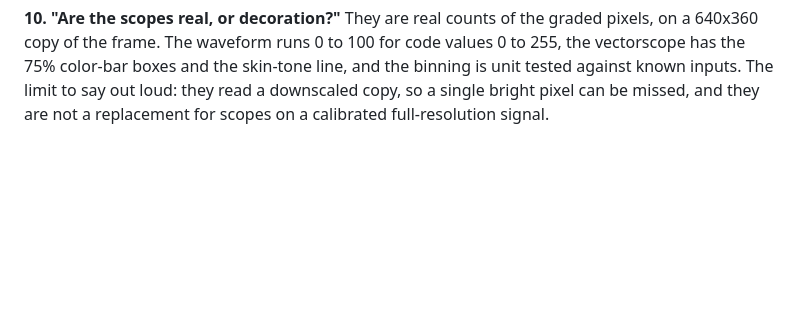
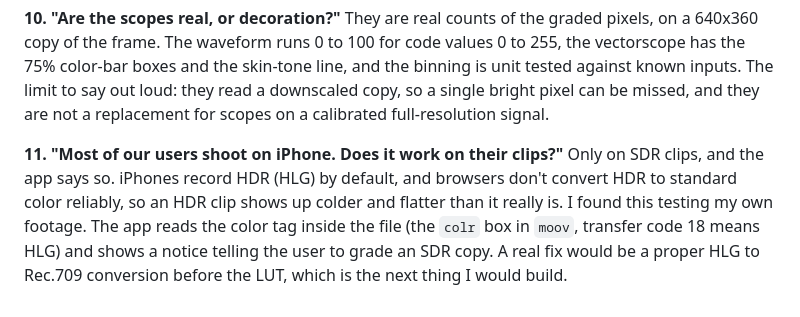
Before and after one commit to areebhirani-beep/grade-bridge, a Markdown page: WALKTHROUGH.md, the part around the change. GitHub-like rendering; blank space fills up the shorter version.

```diff
--- a/WALKTHROUGH.md
+++ b/WALKTHROUGH.md
@@ -117,3 +117,6 @@ Yes. Intensity is baked into the `.cube`, so a look at 60% in the app is the sam
 
 **10. "Are the scopes real, or decoration?"**
 They are real counts of the graded pixels, on a 640x360 copy of the frame. The waveform runs 0 to 100 for code values 0 to 255, the vectorscope has the 75% color-bar boxes and the skin-tone line, and the binning is unit tested against known inputs. The limit to say out loud: they read a downscaled copy, so a single bright pixel can be missed, and they are not a replacement for scopes on a calibrated full-resolution signal.
+
+**11. "Most of our users shoot on iPhone. Does it work on their clips?"**
+Only on SDR clips, and the app says so. iPhones record HDR (HLG) by default, and browsers don't convert HDR to standard color reliably, so an HDR clip shows up colder and flatter than it really is. I found this testing my own footage. The app reads the color tag inside the file (the `colr` box in `moov`, transfer code 18 means HLG) and shows a notice telling the user to grade an SDR copy. A real fix would be a proper HLG to Rec.709 conversion before the LUT, which is the next thing I would build.
```
Also changed, not shown: README.md (+11 -2 lines), docs/real-footage.jpg (added), docs/screen-editor-scene.jpg, 5 other files.
